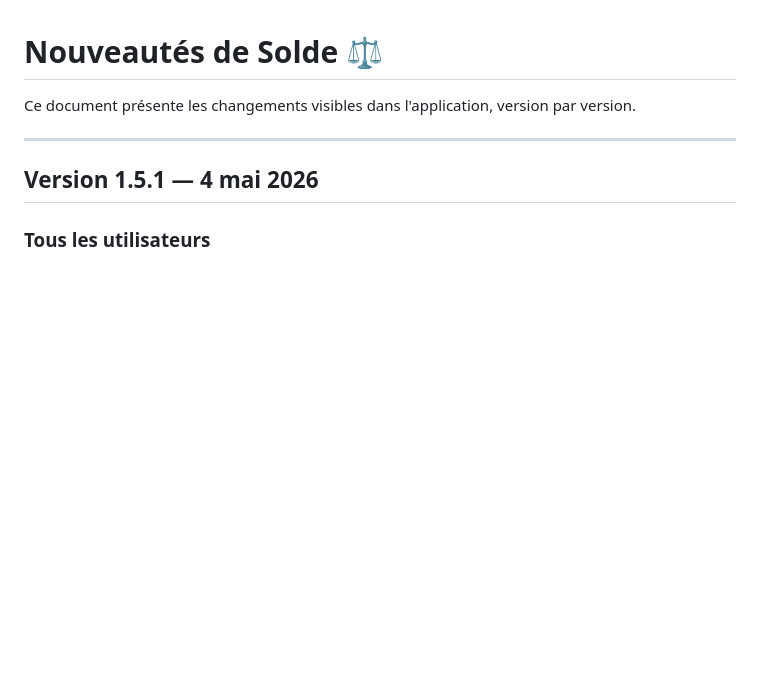
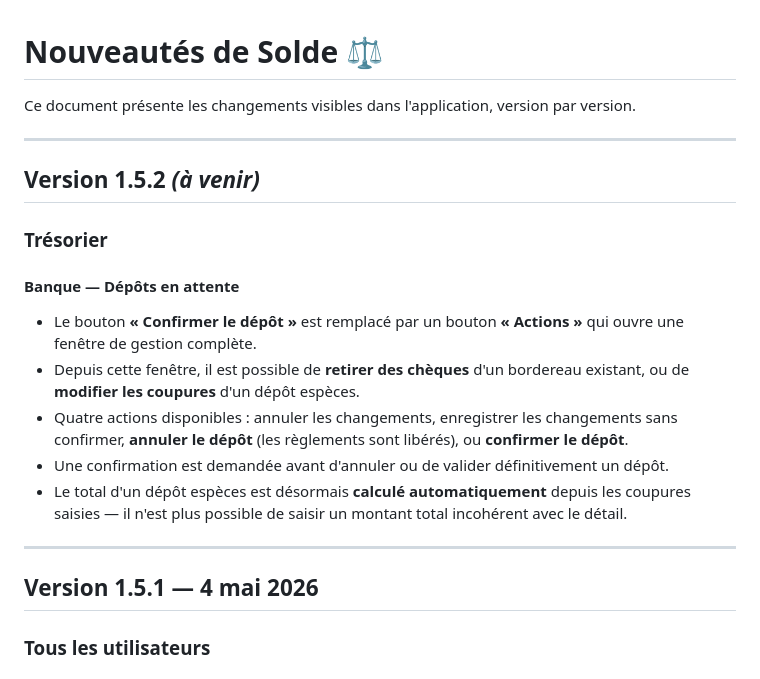
Before and after one commit to davidp57/solde, a Markdown page: doc/user/changelog-user.md, the part around the change. GitHub-like rendering; blank space fills up the shorter version.

```diff
--- a/doc/user/changelog-user.md
+++ b/doc/user/changelog-user.md
@@ -1,6 +1,19 @@
 # Nouveautés de Solde ⚖️
 
 Ce document présente les changements visibles dans l'application, version par version.
+
+---
+
+## Version 1.5.2 *(à venir)*
+
+### Trésorier
+
+#### Banque — Dépôts en attente
+- Le bouton **« Confirmer le dépôt »** est remplacé par un bouton **« Actions »** qui ouvre une fenêtre de gestion complète.
+- Depuis cette fenêtre, il est possible de **retirer des chèques** d'un bordereau existant, ou de **modifier les coupures** d'un dépôt espèces.
+- Quatre actions disponibles : annuler les changements, enregistrer les changements sans confirmer, **annuler le dépôt** (les règlements sont libérés), ou **confirmer le dépôt**.
+- Une confirmation est demandée avant d'annuler ou de valider définitivement un dépôt.
+- Le total d'un dépôt espèces est désormais **calculé automatiquement** depuis les coupures saisies — il n'est plus possible de saisir un montant total incohérent avec le détail.
 
 ---
 
```
Also changed, not shown: CHANGELOG.md (+5 -0 lines), doc/backlog.md (+1 -12 lines).
